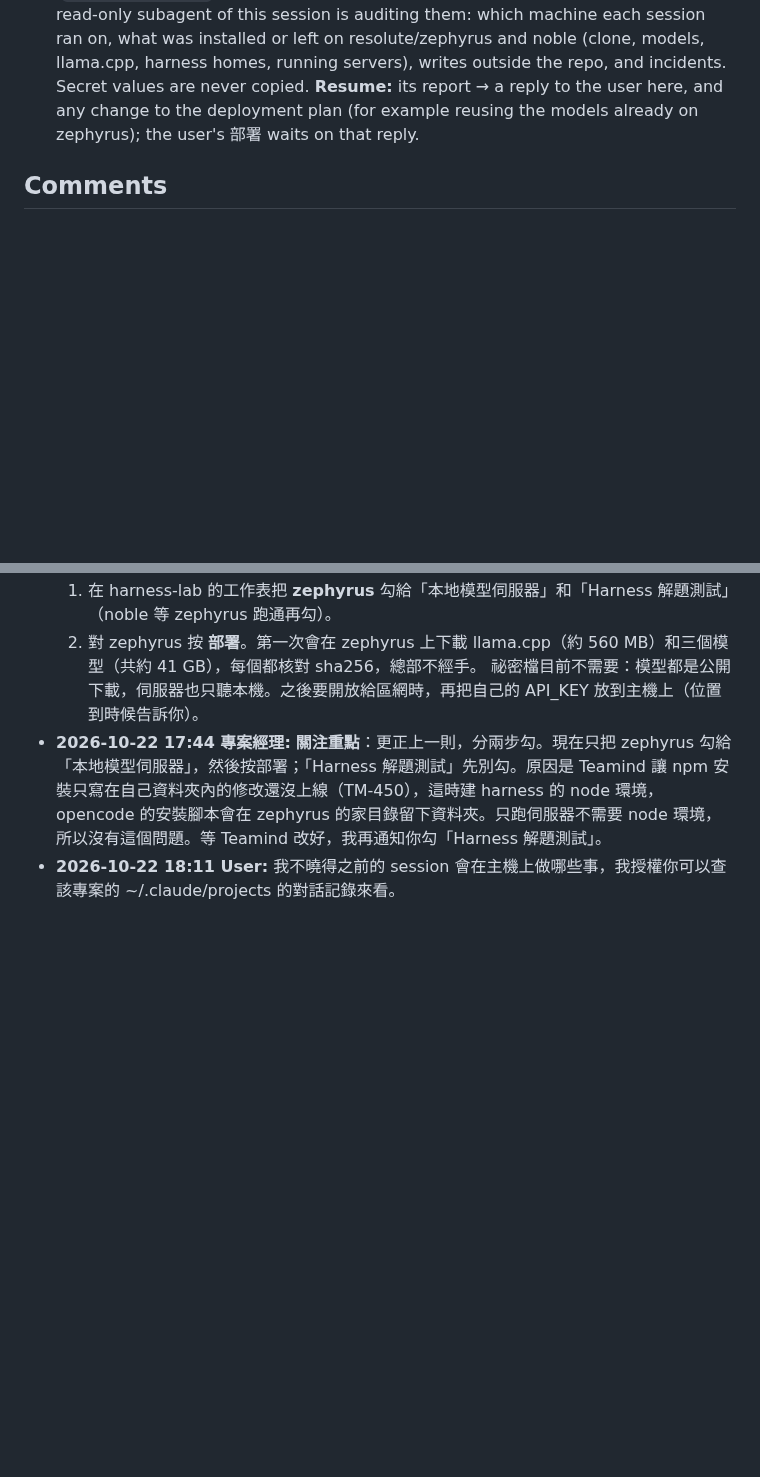
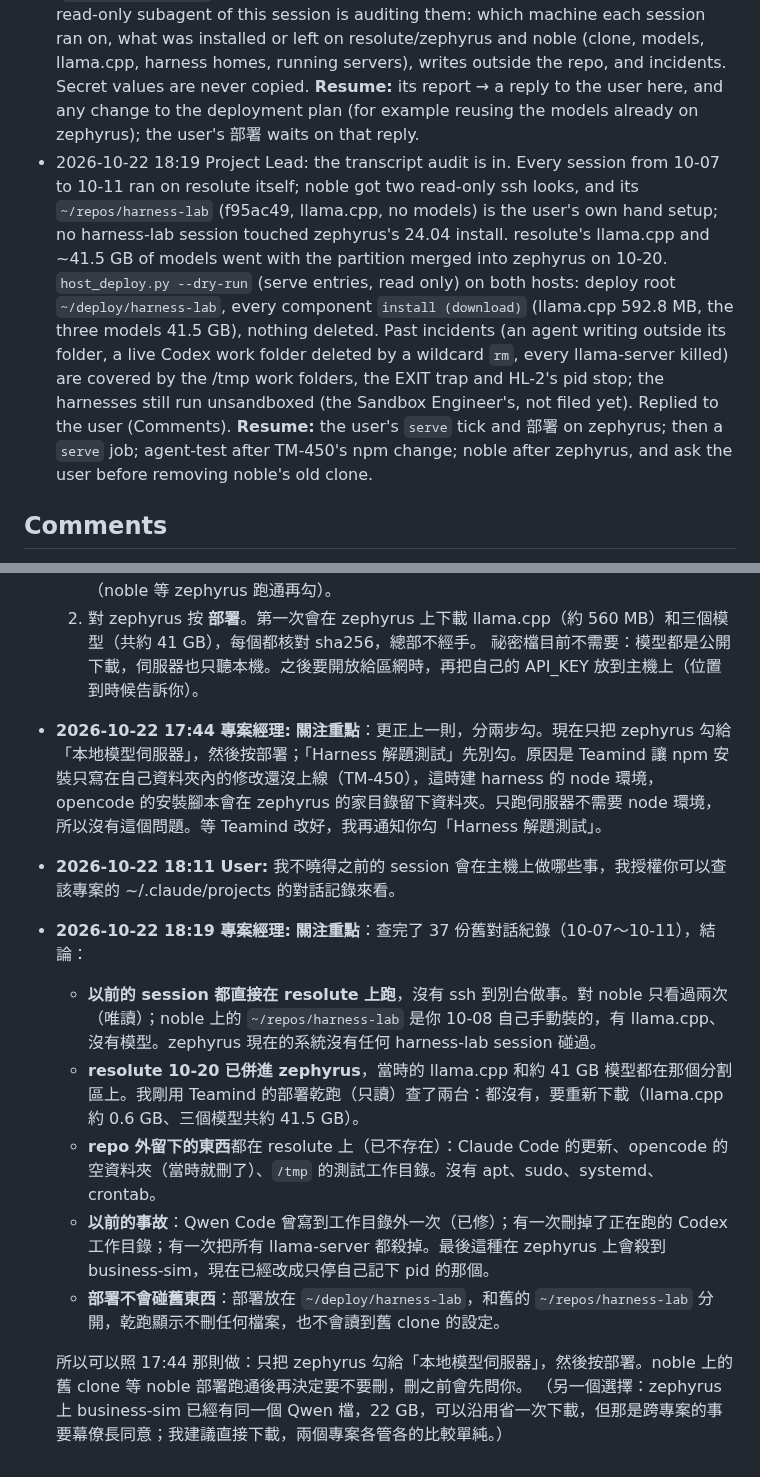
Before and after one commit to wa0327/harness-lab, a Markdown page: issues/HL-1/ISSUE.md, 2 parts joined by grey strips. Rendered like a GitHub page; blank space fills up the shorter version.

Commit message:
Notes: HL-1
Role: Project Lead
Co-Authored-By: Claude Opus 5.5 <noreply@anthropic.com>

```diff
--- a/issues/HL-1/ISSUE.md
+++ b/issues/HL-1/ISSUE.md
@@ -60,6 +60,7 @@ Scope:
 - 2026-10-22 17:36 Project Lead: the closure from main resolves all eight entries (43 files); the only unresolved items are the expected ones (host-placed files `env.sh` sources when present, and `$LAB_DIR` launches already in `extra`). HL-2 accepted and closed. Asked the user (below) to tick zephyrus for `serve` and `agent-test` on 主機 and press 部署. **Resume:** the user's tick and 部署; then a `serve` job on zephyrus (`/health` from `app/`), the `hi` eval by `agent-test`, logs attached here; then noble.
 - 2026-10-22 17:44 Project Lead: Teamind's lead says TM-450's interim is in (468e5d57): `secrets.local.sh` is in our `logins` with its security.md row, and the guard closes our logins inside every deployment folder too. TM-450's full Proposal (host `data/secrets/`, `npm ci` with HOME and XDG inside the env folder) is still queued with Teamind's Systems Engineer. Until it's served, a deployment that builds the node env (the `agent-test` kind) would let opencode-ai's postinstall write folders into zephyrus's home. So the ask is now two steps: tick zephyrus for `serve` only and deploy (no node env), and tick `agent-test` once Teamind says the npm change is in. **Resume:** the user's `serve` tick and 部署 → a `serve` job (`/health` from `app/`); Teamind's word on TM-450's npm change → the user ticks `agent-test` → the `hi` eval; then noble.
 - 2026-10-22 18:12 Project Lead: the user (18:11) doesn't know what earlier sessions did on the hosts, and authorizes reading harness-lab's Claude transcripts (`~/.claude/projects`, 37 transcripts from 10-08 to 10-11 plus today's) to find out. A read-only subagent of this session is auditing them: which machine each session ran on, what was installed or left on resolute/zephyrus and noble (clone, models, llama.cpp, harness homes, running servers), writes outside the repo, and incidents. Secret values are never copied. **Resume:** its report → a reply to the user here, and any change to the deployment plan (for example reusing the models already on zephyrus); the user's 部署 waits on that reply.
+- 2026-10-22 18:19 Project Lead: the transcript audit is in. Every session from 10-07 to 10-11 ran on resolute itself; noble got two read-only ssh looks, and its `~/repos/harness-lab` (f95ac49, llama.cpp, no models) is the user's own hand setup; no harness-lab session touched zephyrus's 24.04 install. resolute's llama.cpp and ~41.5 GB of models went with the partition merged into zephyrus on 10-20. `host_deploy.py --dry-run` (serve entries, read only) on both hosts: deploy root `~/deploy/harness-lab`, every component `install (download)` (llama.cpp 592.8 MB, the three models 41.5 GB), nothing deleted. Past incidents (an agent writing outside its folder, a live Codex work folder deleted by a wildcard `rm`, every llama-server killed) are covered by the /tmp work folders, the EXIT trap and HL-2's pid stop; the harnesses still run unsandboxed (the Sandbox Engineer's, not filed yet). Replied to the user (Comments). **Resume:** the user's `serve` tick and 部署 on zephyrus; then a `serve` job; agent-test after TM-450's npm change; noble after zephyrus, and ask the user before removing noble's old clone.
 
 ## Comments
 - **2026-10-22 17:36 專案經理:** **關注重點**：harness-lab 的部署設定好了，要你在 Teamind 的「主機」頁做兩件事：
@@ -68,3 +69,12 @@ Scope:
   祕密檔目前不需要：模型都是公開下載，伺服器也只聽本機。之後要開放給區網時，再把自己的 API_KEY 放到主機上（位置到時候告訴你）。
 - **2026-10-22 17:44 專案經理:** **關注重點**：更正上一則，分兩步勾。現在只把 zephyrus 勾給「本地模型伺服器」，然後按部署；「Harness 解題測試」先別勾。原因是 Teamind 讓 npm 安裝只寫在自己資料夾內的修改還沒上線（TM-450），這時建 harness 的 node 環境，opencode 的安裝腳本會在 zephyrus 的家目錄留下資料夾。只跑伺服器不需要 node 環境，所以沒有這個問題。等 Teamind 改好，我再通知你勾「Harness 解題測試」。
 - **2026-10-22 18:11 User:** 我不曉得之前的 session 會在主機上做哪些事，我授權你可以查該專案的 ~/.claude/projects 的對話記錄來看。
+- **2026-10-22 18:19 專案經理:** **關注重點**：查完了 37 份舊對話紀錄（10-07～10-11），結論：
+  - **以前的 session 都直接在 resolute 上跑**，沒有 ssh 到別台做事。對 noble 只看過兩次（唯讀）；noble 上的 `~/repos/harness-lab` 是你 10-08 自己手動裝的，有 llama.cpp、沒有模型。zephyrus 現在的系統沒有任何 harness-lab session 碰過。
+  - **resolute 10-20 已併進 zephyrus**，當時的 llama.cpp 和約 41 GB 模型都在那個分割區上。我剛用 Teamind 的部署乾跑（只讀）查了兩台：都沒有，要重新下載（llama.cpp 約 0.6 GB、三個模型共約 41.5 GB）。
+  - **repo 外留下的東西**都在 resolute 上（已不存在）：Claude Code 的更新、opencode 的空資料夾（當時就刪了）、`/tmp` 的測試工作目錄。沒有 apt、sudo、systemd、crontab。
+  - **以前的事故**：Qwen Code 曾寫到工作目錄外一次（已修）；有一次刪掉了正在跑的 Codex 工作目錄；有一次把所有 llama-server 都殺掉。最後這種在 zephyrus 上會殺到 business-sim，現在已經改成只停自己記下 pid 的那個。
+  - **部署不會碰舊東西**：部署放在 `~/deploy/harness-lab`，和舊的 `~/repos/harness-lab` 分開，乾跑顯示不刪任何檔案，也不會讀到舊 clone 的設定。
+
+  所以可以照 17:44 那則做：只把 zephyrus 勾給「本地模型伺服器」，然後按部署。noble 上的舊 clone 等 noble 部署跑通後再決定要不要刪，刪之前會先問你。
+  （另一個選擇：zephyrus 上 business-sim 已經有同一個 Qwen 檔，22 GB，可以沿用省一次下載，但那是跨專案的事要幕僚長同意；我建議直接下載，兩個專案各管各的比較單純。）
```
